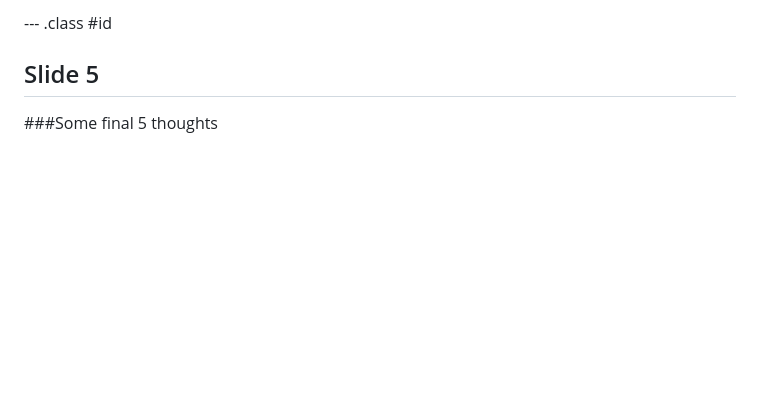
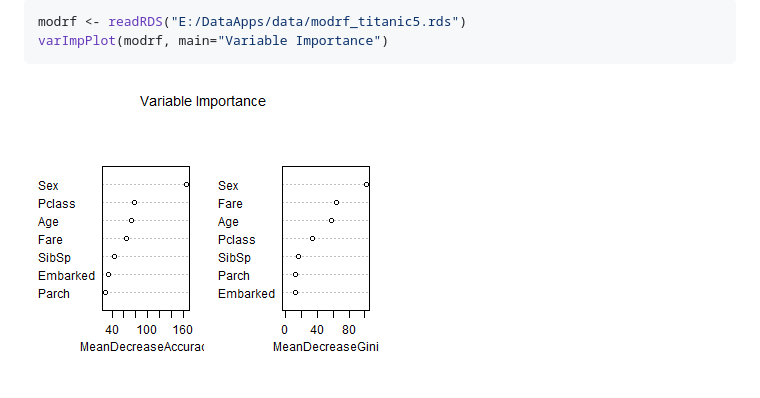
Before and after one commit to HoundDogDan/TitanicSlides, a Markdown page: index.md, the part around the change printed below. GitHub-like rendering; pictures changed too: assets/fig/unnamed-chunk-1-1.png (added); blank space fills up the shorter version.

````diff
--- a/index.md
+++ b/index.md
@@ -31,4 +48,7 @@ knit        : slidify::knit2slides
 
---- .class #id
-## Slide 5
-###Some final 5 thoughts
+```r
+modrf <- readRDS("E:/DataApps/data/modrf_titanic5.rds")
+varImpPlot(modrf, main="Variable Importance")
+```
+
+![plot of chunk unnamed-chunk-1](assets/fig/unnamed-chunk-1-1.png)
````
Also changed, not shown: other parts of index.md (+32 -15 lines), ShinyApp_4.png (added), assets/fig/unnamed-chunk-2-1.png (added), 4 other files.
